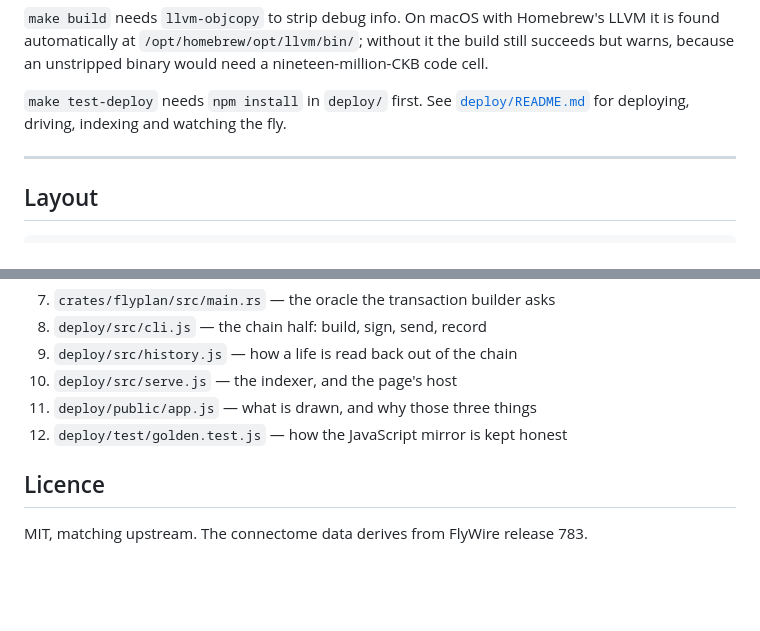
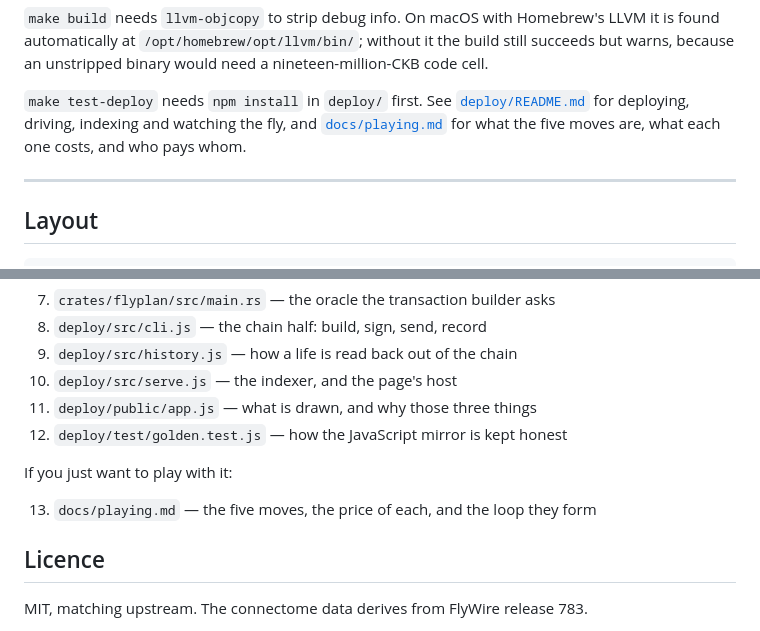
Before and after one commit to tianlitao/ckbflybrain, a Markdown page: ckb-fly/README.md, 2 parts joined by grey strips. Rendered like a GitHub page; blank space fills up the shorter version.

```diff
--- a/ckb-fly/README.md
+++ b/ckb-fly/README.md
@@ -71,7 +71,8 @@ but warns, because an unstripped binary would need a nineteen-million-CKB code c
 
 `make test-deploy` needs `npm install` in `deploy/` first. See
 [`deploy/README.md`](deploy/README.md) for deploying, driving, indexing and watching the
-fly.
+fly, and [`docs/playing.md`](docs/playing.md) for what the five moves are, what each one
+costs, and who pays whom.
 
 ---
 
@@ -902,6 +903,10 @@ If you want to run it:
 11. `deploy/public/app.js` — what is drawn, and why those three things
 12. `deploy/test/golden.test.js` — how the JavaScript mirror is kept honest
 
+If you just want to play with it:
+
+13. `docs/playing.md` — the five moves, the price of each, and the loop they form
+
 ## Licence
 
 MIT, matching upstream. The connectome data derives from FlyWire release 783.
```
Also changed, not shown: ckb-fly/docs/playing.md (added, +486 -0 lines).
